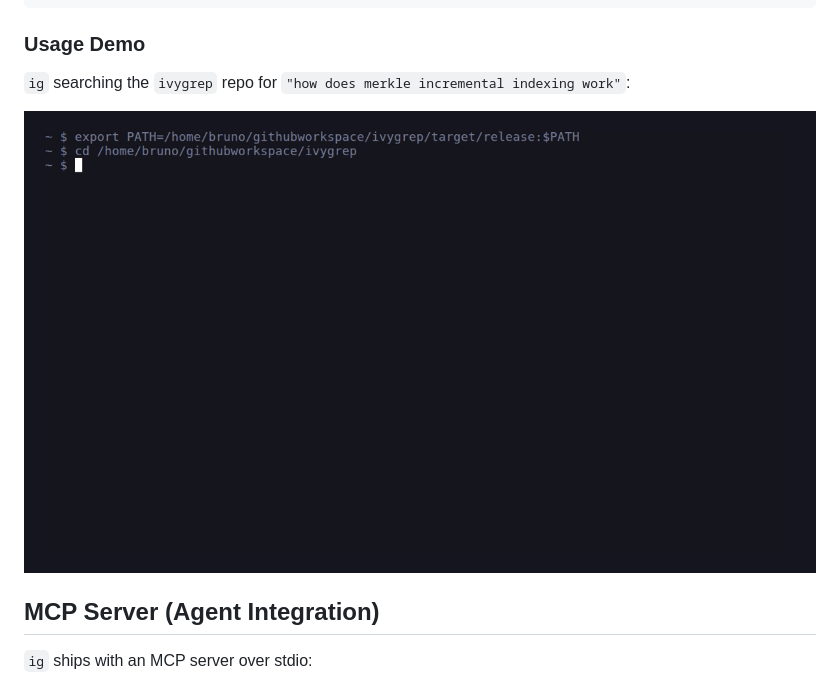
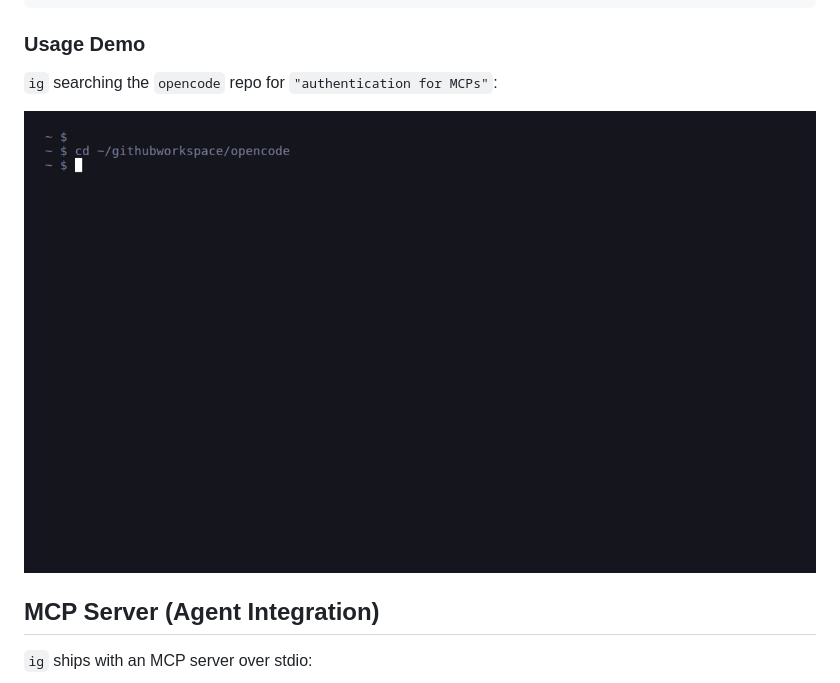
Before and after one commit to bvolpato/ivygrep, a Markdown page: README.md, the part around the change. Rendered like a GitHub page; pictures changed too: assets/ig-demo.gif.

Commit message:
docs: re-record VHS demo with opencode repo and ig binary

```diff
--- a/README.md
+++ b/README.md
@@ -82,7 +82,7 @@ This folder is not indexed. Index it now? [y/N]
 
 ### Usage Demo
 
-`ig` searching the `ivygrep` repo for `"how does merkle incremental indexing work"`:
+`ig` searching the `opencode` repo for `"authentication for MCPs"`:
 
 <p>
   <img src="assets/ig-demo.gif" alt="ig demo" />
```
Also changed, not shown: 1 other file.
